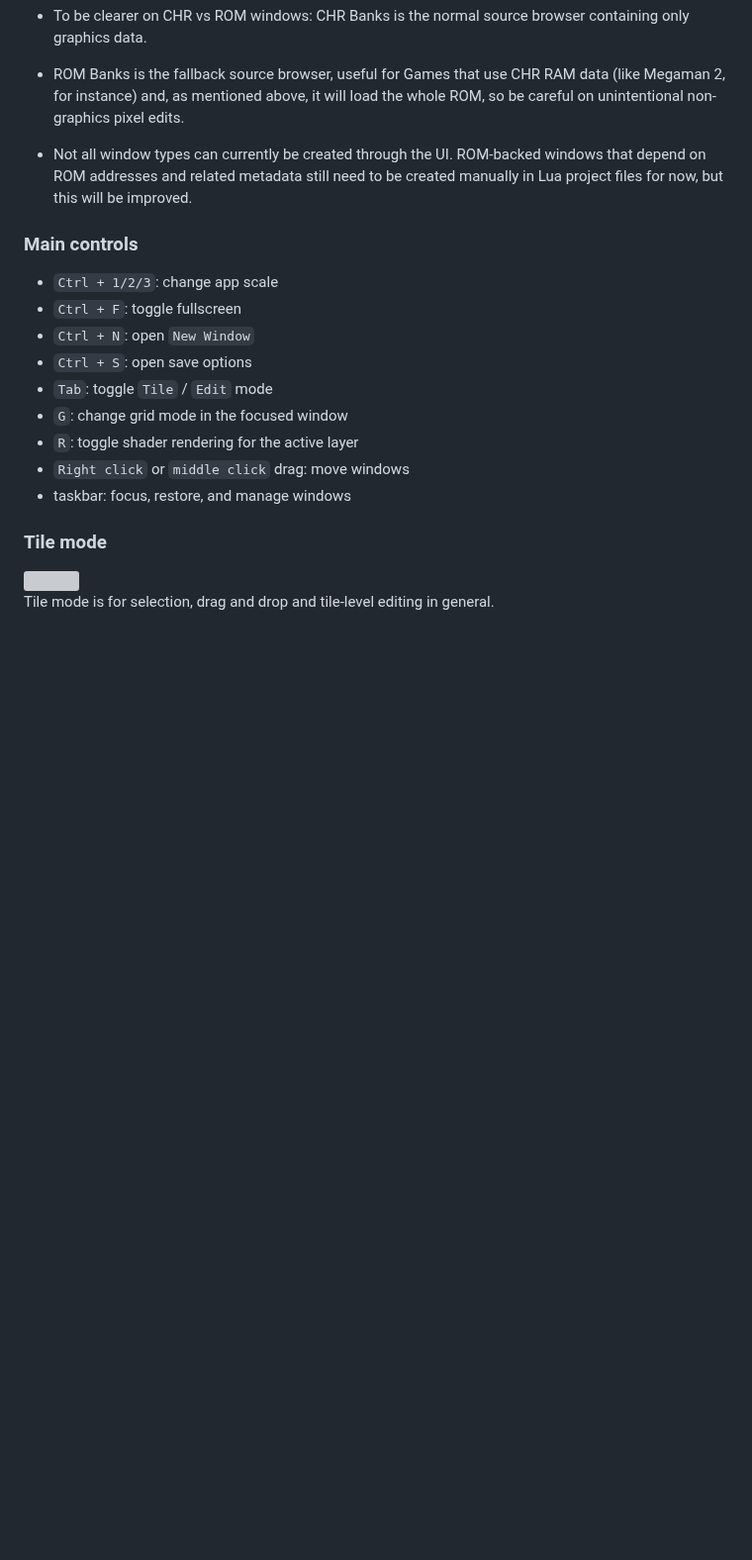
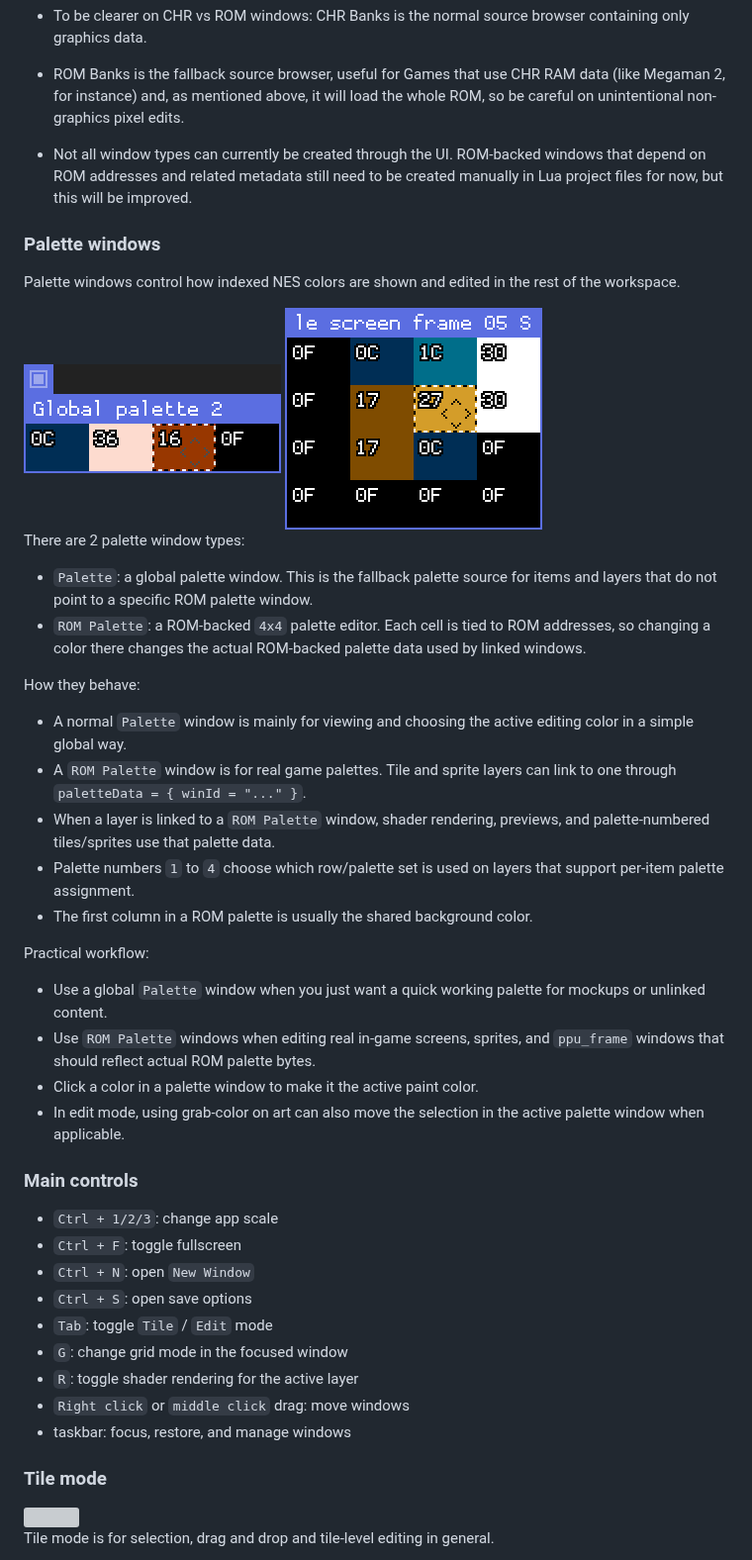
Before and after one commit to gustavostuff/ppux, a Markdown page: README.md, the part around the change. Shown at 99% size. Rendered like a GitHub page; pictures changed too: img/readme_images/palette.png (added), img/readme_images/rom_palette.png (added); blank space fills up the shorter version; grey boxes are pictures that could not be loaded.

Commit message:
Added palette section in README

```diff
--- a/README.md
+++ b/README.md
@@ -69,6 +69,34 @@ Notes:
 * ROM Banks is the fallback source browser, useful for Games that use CHR RAM data (like Megaman 2, for instance) and, as mentioned above, it will load the whole ROM, so be careful on unintentional non-graphics pixel edits.
 
 * Not all window types can currently be created through the UI. ROM-backed windows that depend on ROM addresses and related metadata still need to be created manually in Lua project files for now, but this will be improved.
+
+### Palette windows
+
+Palette windows control how indexed NES colors are shown and edited in the rest of the workspace.
+
+<img src="img/readme_images/palette.png" alt="Global palette">
+
+<img src="img/readme_images/rom_palette.png" alt="ROM palette">
+
+There are 2 palette window types:
+
+* `Palette`: a global palette window. This is the fallback palette source for items and layers that do not point to a specific ROM palette window.
+* `ROM Palette`: a ROM-backed `4x4` palette editor. Each cell is tied to ROM addresses, so changing a color there changes the actual ROM-backed palette data used by linked windows.
+
+How they behave:
+
+* A normal `Palette` window is mainly for viewing and choosing the active editing color in a simple global way.
+* A `ROM Palette` window is for real game palettes. Tile and sprite layers can link to one through `paletteData = { winId = "..." }`.
+* When a layer is linked to a `ROM Palette` window, shader rendering, previews, and palette-numbered tiles/sprites use that palette data.
+* Palette numbers `1` to `4` choose which row/palette set is used on layers that support per-item palette assignment.
+* The first column in a ROM palette is usually the shared background color.
+
+Practical workflow:
+
+* Use a global `Palette` window when you just want a quick working palette for mockups or unlinked content.
+* Use `ROM Palette` windows when editing real in-game screens, sprites, and `ppu_frame` windows that should reflect actual ROM palette bytes.
+* Click a color in a palette window to make it the active paint color.
+* In edit mode, using grab-color on art can also move the selection in the active palette window when applicable.
 
 ### Main controls
 
```
